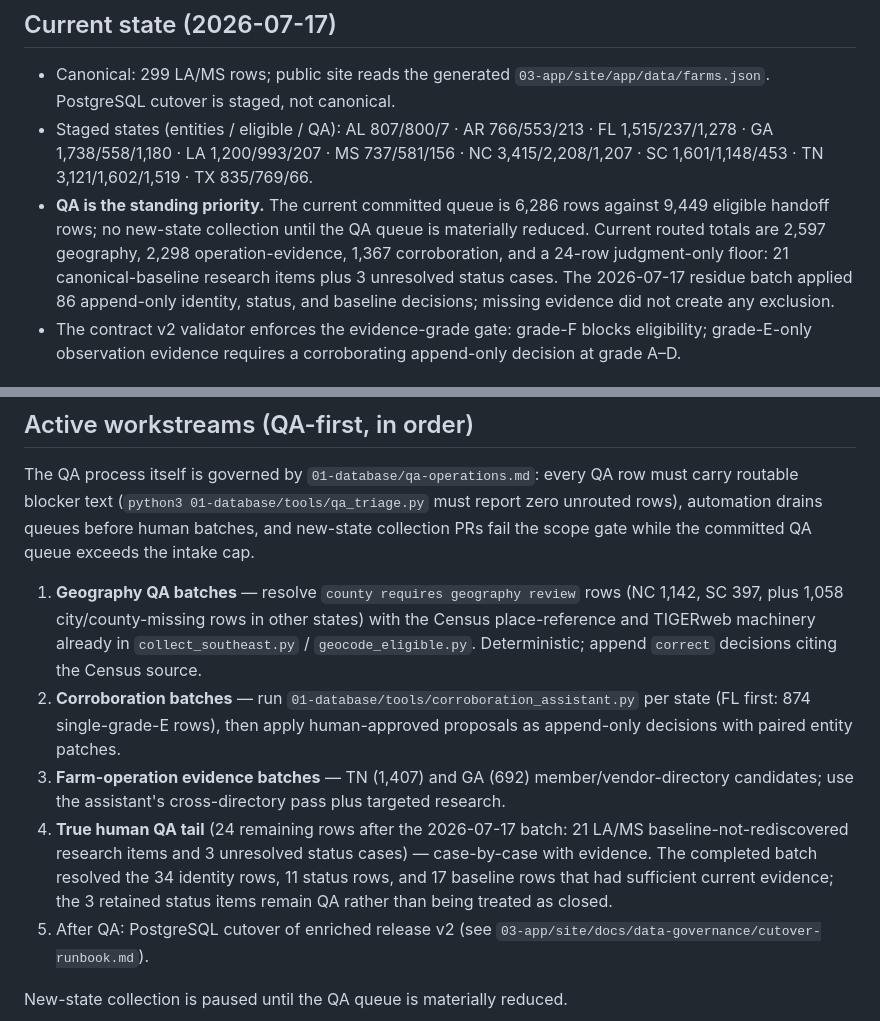
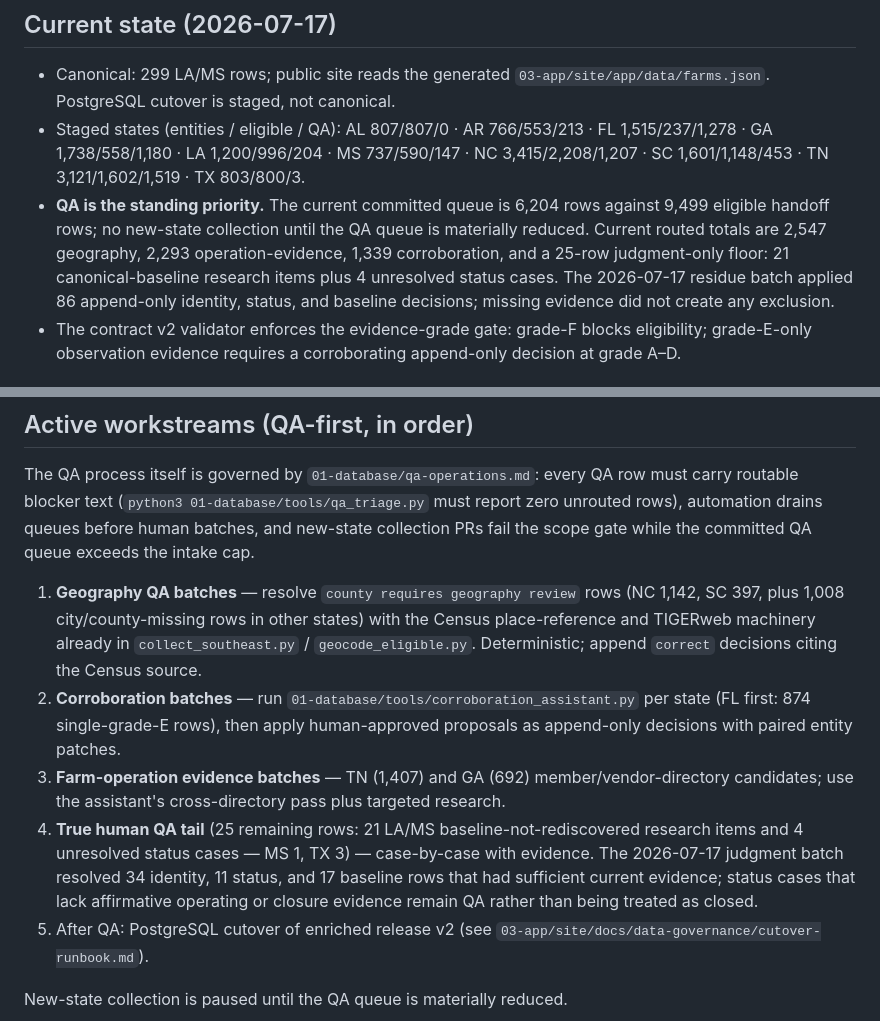
Before and after one commit to WBHankins93/farm-finder, a Markdown page: AGENTS.md, 2 parts joined by grey strips. GitHub-like rendering.

Commit message:
docs: refresh stale counts left by parallel-PR merges
The AR/NC/SC taxonomy PR (#62) refreshed AGENTS.md's current-state snapshot
from a stale base, so it corrected AR/NC/SC/FL/GA/TN but left AL, LA, MS, and
TX (merged via #58/#61/#64/#59, which #62 never saw) plus the aggregate totals
at pre-merge values. Reconcile every current-state figure with what the data on
main actually computes:

- Per-state: AL 807/807/0, LA 1,200/996/204, MS 737/590/147, TX 803/800/3.
- Committed QA queue 6,286 -> 6,204; eligible handoff 9,449 -> 9,499.
- Routed totals: 2,547 geography, 2,293 operation-evidence, 1,339 corroboration.
- Judgment-only floor 24 -> 25 (21 baseline + 4 status_conflict: MS 1, TX 3),
  matching the assess_pr_scope.py counting landed in #65. Cap held at 36.
- Geography "other states" 1,058 -> 1,008 (TX geography rows resolved by #59).
- qa-operations.md current triage 6,286 -> 6,204.

Docs only; historical batch-narrative numbers are left intact. Verified: 88
tests pass, validate_state_releases.py passes.

Co-Authored-By: Claude Opus 4.8 <noreply@anthropic.com>

```diff
--- a/AGENTS.md
+++ b/AGENTS.md
@@ -37,14 +37,14 @@ storage referenced by checksum from `state.yaml`; they are never committed.
 - Canonical: 299 LA/MS rows; public site reads the generated
   `03-app/site/app/data/farms.json`. PostgreSQL cutover is staged, not canonical.
 - Staged states (entities / eligible / QA):
-  AL 807/800/7 · AR 766/553/213 · FL 1,515/237/1,278 · GA 1,738/558/1,180 ·
-  LA 1,200/993/207 · MS 737/581/156 · NC 3,415/2,208/1,207 · SC 1,601/1,148/453 ·
-  TN 3,121/1,602/1,519 · TX 835/769/66.
-- **QA is the standing priority.** The current committed queue is 6,286 rows
-  against 9,449 eligible handoff rows; no new-state collection until the QA
-  queue is materially reduced. Current routed totals are 2,597 geography,
-  2,298 operation-evidence, 1,367 corroboration, and a
-  24-row judgment-only floor: 21 canonical-baseline research items plus 3
+  AL 807/807/0 · AR 766/553/213 · FL 1,515/237/1,278 · GA 1,738/558/1,180 ·
+  LA 1,200/996/204 · MS 737/590/147 · NC 3,415/2,208/1,207 · SC 1,601/1,148/453 ·
+  TN 3,121/1,602/1,519 · TX 803/800/3.
+- **QA is the standing priority.** The current committed queue is 6,204 rows
+  against 9,499 eligible handoff rows; no new-state collection until the QA
+  queue is materially reduced. Current routed totals are 2,547 geography,
+  2,293 operation-evidence, 1,339 corroboration, and a
+  25-row judgment-only floor: 21 canonical-baseline research items plus 4
   unresolved status cases. The 2026-07-17 residue batch applied 86
   append-only identity, status, and baseline decisions; missing evidence did
   not create any exclusion.
@@ -160,7 +160,7 @@ batches, and new-state collection PRs fail the scope gate while the committed
 QA queue exceeds the intake cap.
 
 1. **Geography QA batches** — resolve `county requires geography review` rows
-   (NC 1,142, SC 397, plus 1,058 city/county-missing rows in other states)
+   (NC 1,142, SC 397, plus 1,008 city/county-missing rows in other states)
    with the Census place-reference and TIGERweb machinery already in
    `collect_southeast.py` / `geocode_eligible.py`. Deterministic; append
    `correct` decisions citing the Census source.
@@ -171,11 +171,11 @@ QA queue exceeds the intake cap.
 3. **Farm-operation evidence batches** — TN (1,407) and GA (692)
    member/vendor-directory candidates; use the assistant's cross-directory
    pass plus targeted research.
-4. **True human QA tail** (24 remaining rows after the 2026-07-17 batch: 21
-   LA/MS baseline-not-rediscovered research items and 3 unresolved status
-   cases) — case-by-case with evidence. The completed batch resolved the 34
-   identity rows, 11 status rows, and 17 baseline rows that had sufficient
-   current evidence; the 3 retained status items remain QA rather than being
+4. **True human QA tail** (25 remaining rows: 21 LA/MS baseline-not-rediscovered
+   research items and 4 unresolved status cases — MS 1, TX 3) — case-by-case
+   with evidence. The 2026-07-17 judgment batch resolved 34 identity, 11 status,
+   and 17 baseline rows that had sufficient current evidence; status cases that
+   lack affirmative operating or closure evidence remain QA rather than being
    treated as closed.
 5. After QA: PostgreSQL cutover of enriched release v2 (see
    `03-app/site/docs/data-governance/cutover-runbook.md`).
```
Also changed, not shown: 01-database/qa-operations.md (+1 -1 lines).
